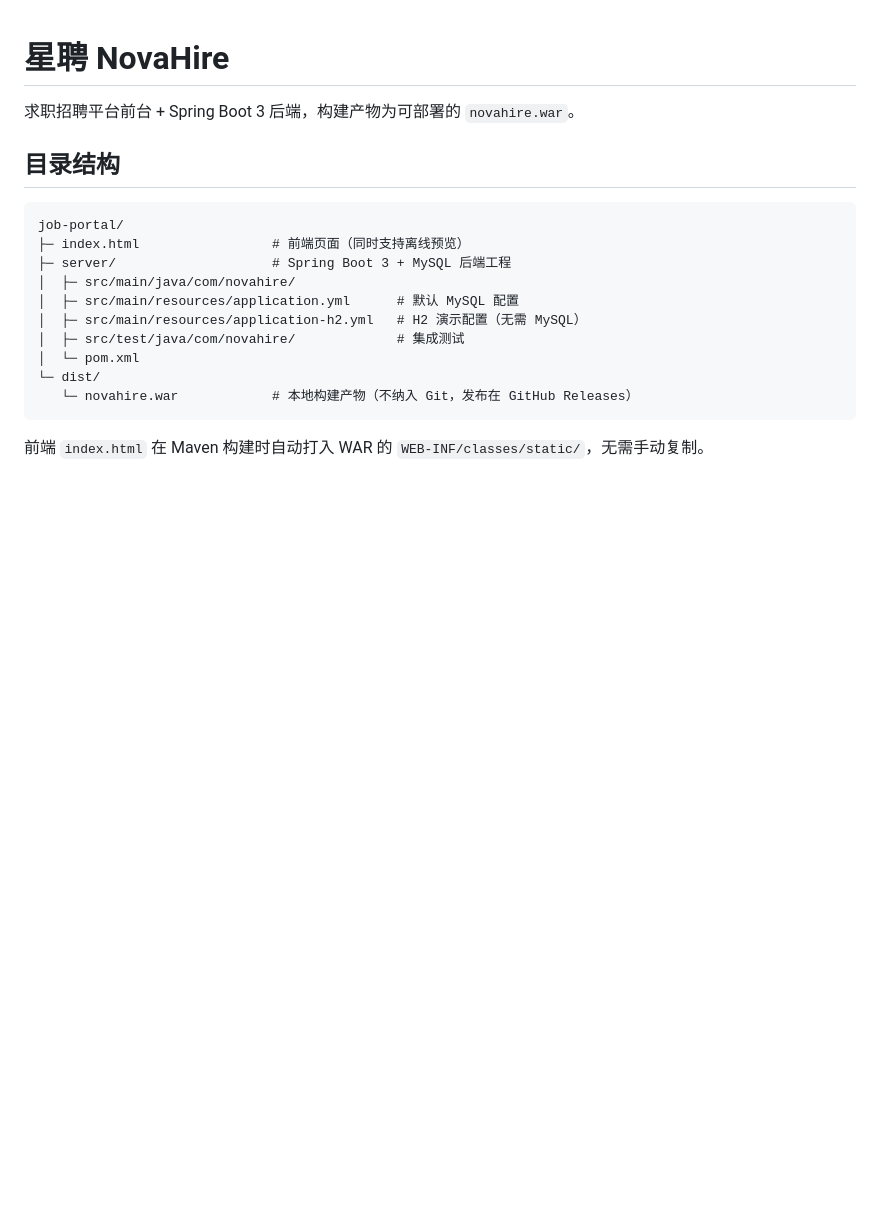
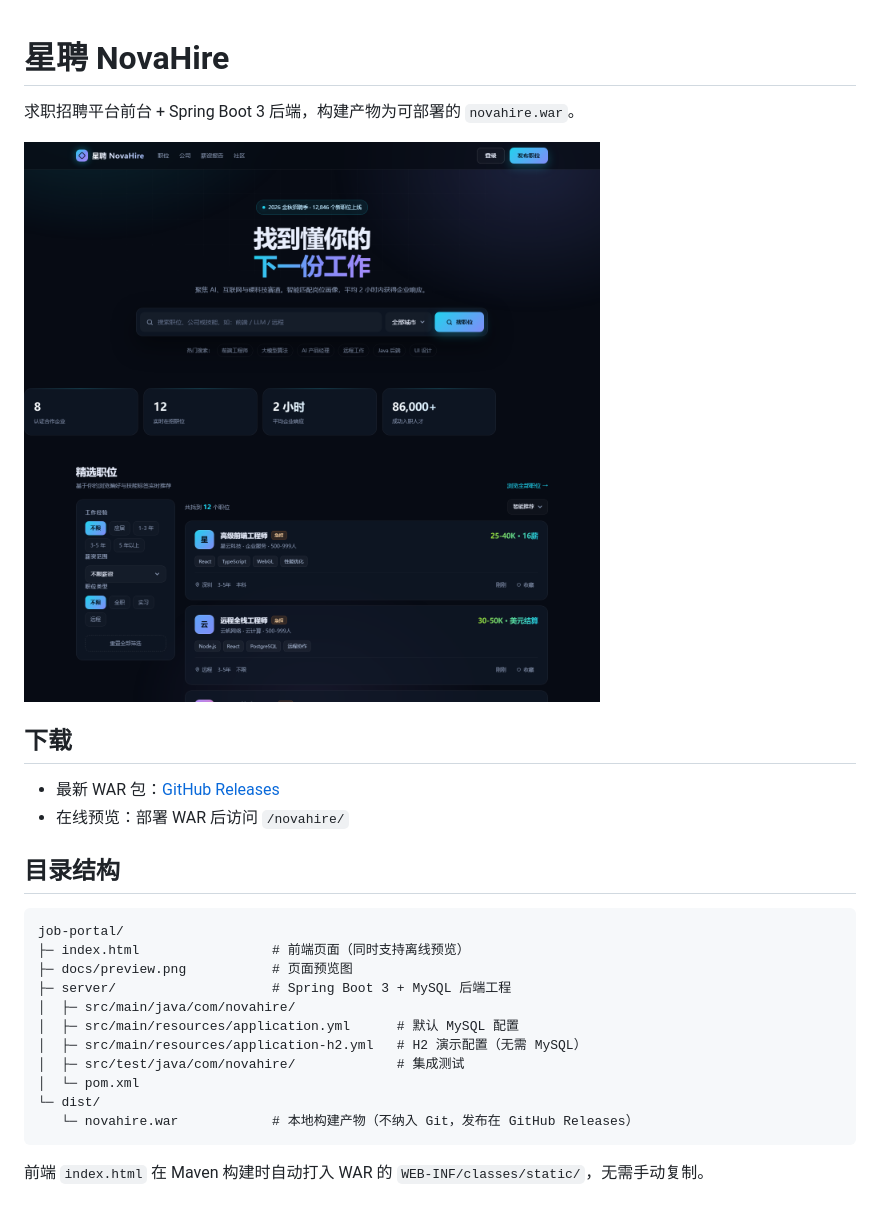
Before and after one commit to derek960629-afk/novahire-job-portal, a Markdown page: README.md, the part around the change. Drawn GitHub-style; pictures changed too: docs/preview.png (added); blank space fills up the shorter version.

Commit message:
docs: add preview screenshot and release download link

````diff
--- a/README.md
+++ b/README.md
@@ -1,12 +1,20 @@
 # 星聘 NovaHire
 
 求职招聘平台前台 + Spring Boot 3 后端，构建产物为可部署的 `novahire.war`。
+
+![NovaHire 预览](docs/preview.png)
+
+## 下载
+
+- 最新 WAR 包：[GitHub Releases](https://github.com/derek960629-afk/novahire-job-portal/releases/latest)
+- 在线预览：部署 WAR 后访问 `/novahire/`
 
 ## 目录结构
 
 ```
 job-portal/
 ├─ index.html                 # 前端页面（同时支持离线预览）
+├─ docs/preview.png           # 页面预览图
 ├─ server/                    # Spring Boot 3 + MySQL 后端工程
 │  ├─ src/main/java/com/novahire/
 │  ├─ src/main/resources/application.yml      # 默认 MySQL 配置
````
